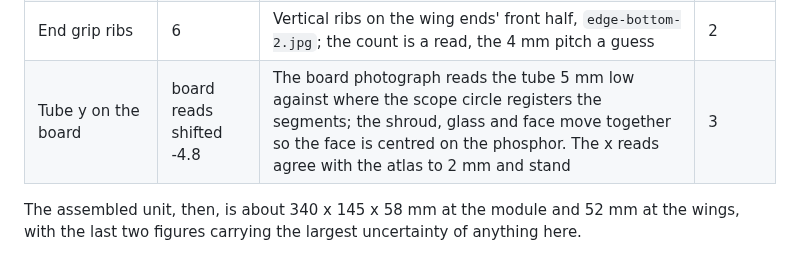
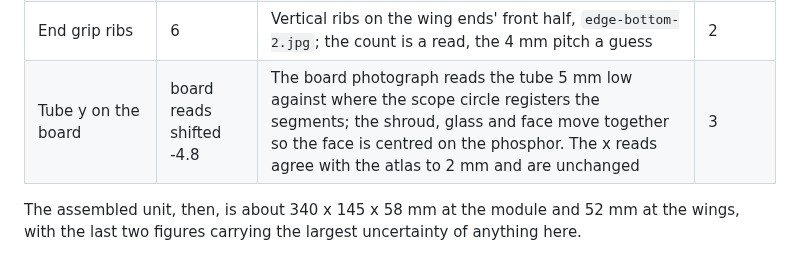
Before and after one commit to bjcoombs/jet-fighters, a Markdown page: docs/evidence/console-dimensions.md, the part around the change. GitHub-like rendering.

Commit message:
docs: Finish the tube shift's rationale

```diff
--- a/docs/evidence/console-dimensions.md
+++ b/docs/evidence/console-dimensions.md
@@ -180,7 +180,7 @@ which is how far a side view would be expected to move it.
 | Back panel width | 50 | The raised panels on the back of each wing, from their outer ends inward, `back.jpg` | 5 |
 | Back panel raise | 2 | How far those panels stand proud of the back face; `end-left.jpg` shows a step | 1 |
 | End grip ribs | 6 | Vertical ribs on the wing ends' front half, `edge-bottom-2.jpg`; the count is a read, the 4 mm pitch a guess | 2 |
-| Tube y on the board | board reads shifted -4.8 | The board photograph reads the tube 5 mm low against where the scope circle registers the segments; the shroud, glass and face move together so the face is centred on the phosphor. The x reads agree with the atlas to 2 mm and stand | 3 |
+| Tube y on the board | board reads shifted -4.8 | The board photograph reads the tube 5 mm low against where the scope circle registers the segments; the shroud, glass and face move together so the face is centred on the phosphor. The x reads agree with the atlas to 2 mm and are unchanged | 3 |
 
 The assembled unit, then, is about 340 x 145 x 58 mm at the module and 52 mm at the
 wings, with the last two figures carrying the largest uncertainty of anything here.
```
